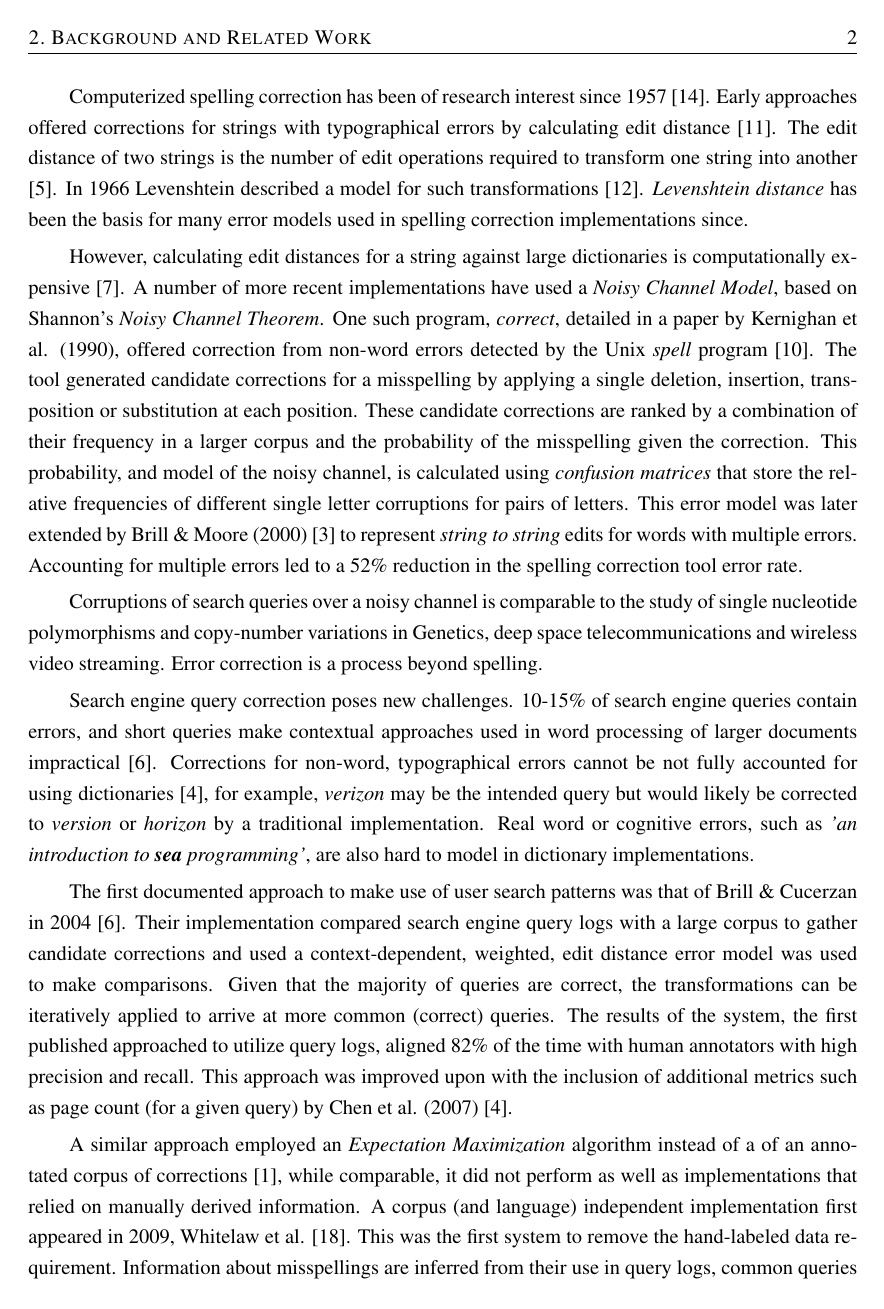
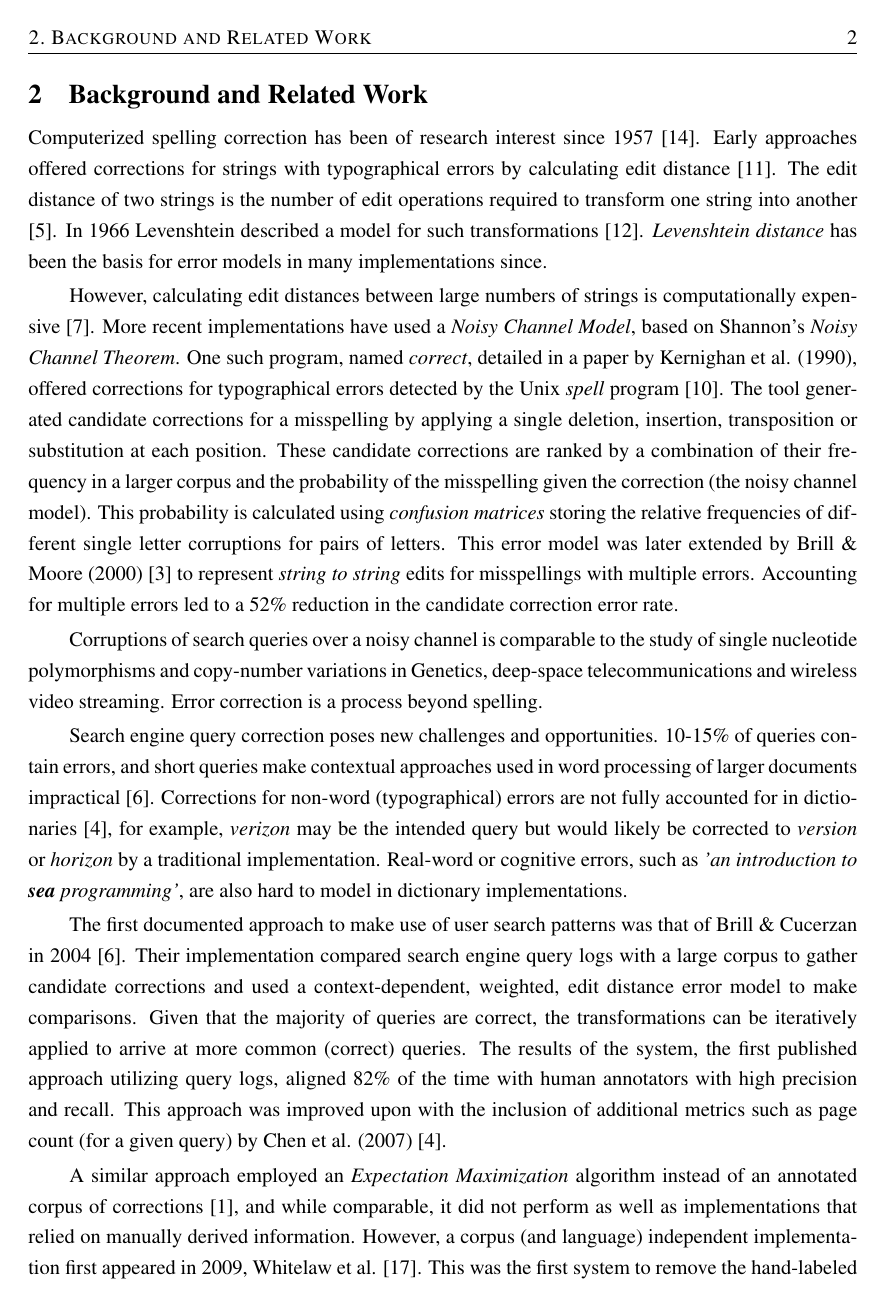
Before and after one commit to charlieegan3/spelling-correction-paper, a LaTeX thesis (cs4040report.tex): page 3 of 15. Compiled offline with pdfLaTeX; a LaTeX package or settings file that is missing is left out.

Commit message:
Proof reading Bg and related

```diff
--- a/cs4040report.tex
+++ b/cs4040report.tex
@@ -27,21 +27,19 @@ Sections 2-7 cover spelling correction background as a task in natural language
 \section{Background and Related Work}
 \label{sec:lit}
 
-``Correction is the task of substituting the well-spelled hypotheses for misspellings." \cite{webuser4google2009}
+Computerized spelling correction has been of research interest since 1957 \cite{jameslpeterson1980beginning}. Early approaches offered corrections for strings with typographical errors by calculating edit distance \cite{1992correctiondiscussion}. The edit distance of two strings is the number of edit operations required to transform one string into another \cite{introIR}. In 1966 Levenshtein described a model for such transformations \cite{levenshtein1966binary}. \textit{Levenshtein distance} has been the basis for error models in many implementations since.
 
-Computerized spelling correction has been of research interest since 1957 \cite{jameslpeterson1980beginning}. Early approaches offered corrections for strings with typographical errors by calculating edit distance \cite{1992correctiondiscussion}. The edit distance of two strings is the number of edit operations required to transform one string into another \cite{introIR}. In 1966 Levenshtein described a model for such transformations \cite{levenshtein1966binary}. \textit{Levenshtein distance} has been the basis for many error models used in spelling correction implementations since.
+However, calculating edit distances between large numbers of strings is computationally expensive \cite{2009adaptivespellchecker}. More recent implementations have used a \textit{Noisy Channel Model}, based on Shannon's \textit{Noisy Channel Theorem}. One such program, named \textit{correct}, detailed in a paper by Kernighan et al. (1990), offered corrections for typographical errors detected by the Unix \textit{spell} program \cite{originalnoisychannel}. The tool generated candidate corrections for a misspelling by applying a single deletion, insertion, transposition or substitution at each position. These candidate corrections are ranked by a combination of their frequency in a larger corpus and the probability of the misspelling given the correction (the noisy channel model). This probability is calculated using \textit{confusion matrices} storing the relative frequencies of different single letter corruptions for pairs of letters. This error model was later extended by Brill \& Moore (2000) \cite{betternoisychannel} to represent \textit{string to string} edits for misspellings with multiple errors. Accounting for multiple errors led to a 52\% reduction in the candidate correction error rate.
 
-However, calculating edit distances for a string against large dictionaries is computationally expensive \cite{2009adaptivespellchecker}. A number of more recent implementations have used a \textit{Noisy Channel Model}, based on Shannon's \textit{Noisy Channel Theorem}. One such program, \textit{correct}, detailed in a paper by Kernighan et al. (1990), offered correction from non-word errors detected by the Unix \textit{spell} program \cite{originalnoisychannel}. The tool generated candidate corrections for a misspelling by applying a single deletion, insertion, transposition or substitution at each position. These candidate corrections are ranked by a combination of their frequency in a larger corpus and the probability of the misspelling given the correction. This probability, and model of the noisy channel, is calculated using \textit{confusion matrices} that store the relative frequencies of different single letter corruptions for pairs of letters. This error model was later extended by Brill \& Moore (2000) \cite{betternoisychannel} to represent \textit{string to string} edits for words with multiple errors. Accounting for multiple errors led to a 52\% reduction in the spelling correction tool error rate.
+Corruptions of search queries over a noisy channel is comparable to the study of single nucleotide polymorphisms and copy-number variations in Genetics, deep-space telecommunications and wireless video streaming. Error correction is a process beyond spelling.
 
-Corruptions of search queries over a noisy channel is comparable to the study of single nucleotide polymorphisms and copy-number variations in Genetics, deep space telecommunications and wireless video streaming. Error correction is a process beyond spelling.
+Search engine query correction poses new challenges and opportunities. 10-15\% of queries contain errors, and short queries make contextual approaches used in word processing of larger documents impractical \cite{webuserpoweredspelling}. Corrections for non-word (typographical) errors are not fully accounted for in dictionaries \cite{webuser3}, for example, \textit{verizon} may be the intended query but would likely be corrected to \textit{version} or \textit{horizon} by a traditional implementation. Real-word or cognitive errors, such as \textit{'an introduction to \textbf{sea} programming'}, are also hard to model in dictionary implementations.
 
-Search engine query correction poses new challenges. 10-15\% of search engine queries contain errors, and short queries make contextual approaches used in word processing of larger documents impractical \cite{webuserpoweredspelling}. Corrections for non-word, typographical errors cannot be not fully accounted for using dictionaries \cite{webuser3}, for example, \textit{verizon} may be the intended query but would likely be corrected to \textit{version} or \textit{horizon} by a traditional implementation. Real word or cognitive errors, such as \textit{'an introduction to \textbf{sea} programming'}, are also hard to model in dictionary implementations.
+The first documented approach to make use of user search patterns was that of Brill \& Cucerzan in 2004 \cite{webuserpoweredspelling}. Their implementation compared search engine query logs with a large corpus to gather candidate corrections and used a context-dependent, weighted, edit distance error model to make comparisons. Given that the majority of queries are correct, the transformations can be iteratively applied to arrive at more common (correct) queries. The results of the system, the first published approach utilizing query logs, aligned 82\% of the time with human annotators with high precision and recall. This approach was improved upon with the inclusion of additional metrics such as page count (for a given query) by Chen et al. (2007) \cite{webuser3}.
 
-The first documented approach to make use of user search patterns was that of Brill \& Cucerzan in 2004 \cite{webuserpoweredspelling}. Their implementation compared search engine query logs with a large corpus to gather candidate corrections and used a context-dependent, weighted, edit distance error model was used to make comparisons. Given that the majority of queries are correct, the transformations can be iteratively applied to arrive at more common (correct) queries. The results of the system, the first published approached to utilize query logs, aligned 82\% of the time with human annotators with high precision and recall. This approach was improved upon with the inclusion of additional metrics such as page count (for a given query) by Chen et al. (2007) \cite{webuser3}.
+A similar approach employed an \textit{Expectation Maximization} algorithm instead of an annotated corpus of corrections \cite{webuser2learningerrormodel}, and while comparable, it did not perform as well as implementations that relied on manually derived information. However, a corpus (and language) independent implementation first appeared in 2009, Whitelaw et al. \cite{webuser4google2009}. This was the first system to remove the hand-labeled data requirement. Information about misspellings were inferred from their use in query logs and common queries were used as candidate corrections. The system was built fundamentally using the Noisy Channel Model.
 
-A similar approach employed an \textit{Expectation Maximization} algorithm instead of a of an annotated corpus of corrections \cite{webuser2learningerrormodel}, while comparable, it did not perform as well as implementations that relied on manually derived information. A corpus (and language) independent implementation first appeared in 2009, Whitelaw et al. \cite{webuser4google2009}. This was the first system to remove the hand-labeled data requirement. Information about misspellings are inferred from their use in query logs, common queries are used as a list of candidate corrections. The system is built fundamentally on the Noisy Channel Model \cite{claudeshannon1948}.
-
-Despite top search companies contributing much to the area \cite{webuser3, webuserpoweredspelling, microranker, microphone, webuser4google2009}, comparable information about their implementations is not available. Additionally, the general effect of data length on error correction rates over a error prone channel does not appear to have been studied.
+Despite search companies contributing much to the area \cite{webuser3, webuserpoweredspelling, microranker, microphone, webuser4google2009}, comparable information about their implementations was not available. Additionally, the general effect of data length on error correction rates over a error prone channel does not appear to have been studied.
 
 \section{Research question}
 \label{sec:rq}
```
